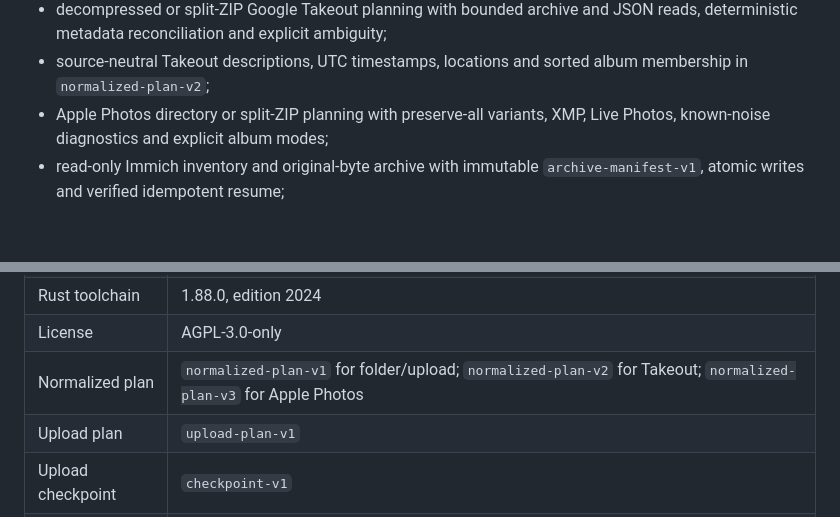
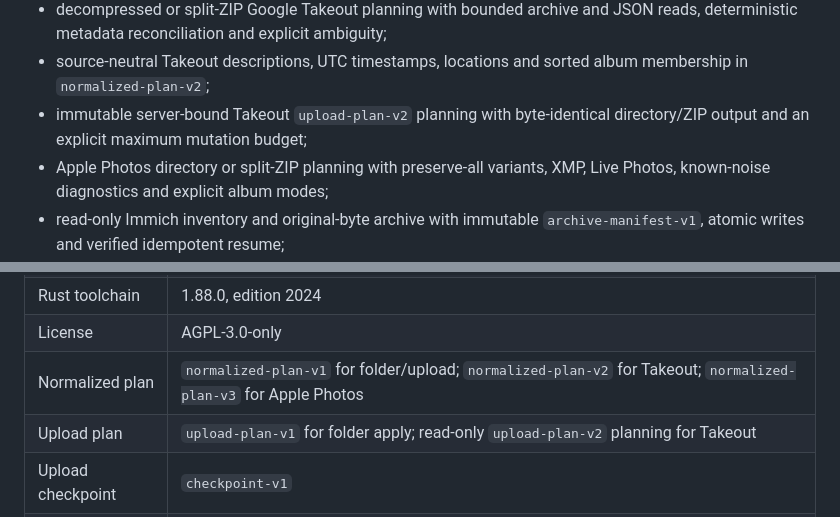
Before and after one commit to luigibarretta/immich-rs, a Markdown page: README.md, 2 parts joined by grey strips. GitHub-like rendering; blank space fills up the shorter version.

```diff
--- a/README.md
+++ b/README.md
@@ -117,6 +124,8 @@ five-target rehearsal. No RC is published yet.
   JSON reads, deterministic metadata reconciliation and explicit ambiguity;
 - source-neutral Takeout descriptions, UTC timestamps, locations and sorted
   album membership in `normalized-plan-v2`;
+- immutable server-bound Takeout `upload-plan-v2` planning with byte-identical
+  directory/ZIP output and an explicit maximum mutation budget;
 - Apple Photos directory or split-ZIP planning with preserve-all variants,
   XMP, Live Photos, known-noise diagnostics and explicit album modes;
 - read-only Immich inventory and original-byte archive with immutable
@@ -301,7 +326,7 @@ operator binding are recorded in the
 | Rust toolchain | 1.88.0, edition 2024 |
 | License | AGPL-3.0-only |
 | Normalized plan | `normalized-plan-v1` for folder/upload; `normalized-plan-v2` for Takeout; `normalized-plan-v3` for Apple Photos |
-| Upload plan | `upload-plan-v1` |
+| Upload plan | `upload-plan-v1` for folder apply; read-only `upload-plan-v2` planning for Takeout |
 | Upload checkpoint | `checkpoint-v1` |
 | Read-only archive | `archive-manifest-v1`; `archive-apply-report-v1` |
 | Disposable Immich | exact v3.1.x release, currently v3.1.0 |
```
Also changed, not shown: other parts of README.md (+27 -4 lines), ROADMAP.md (+29 -0 lines), docs/configuration.md (+4 -2 lines).
